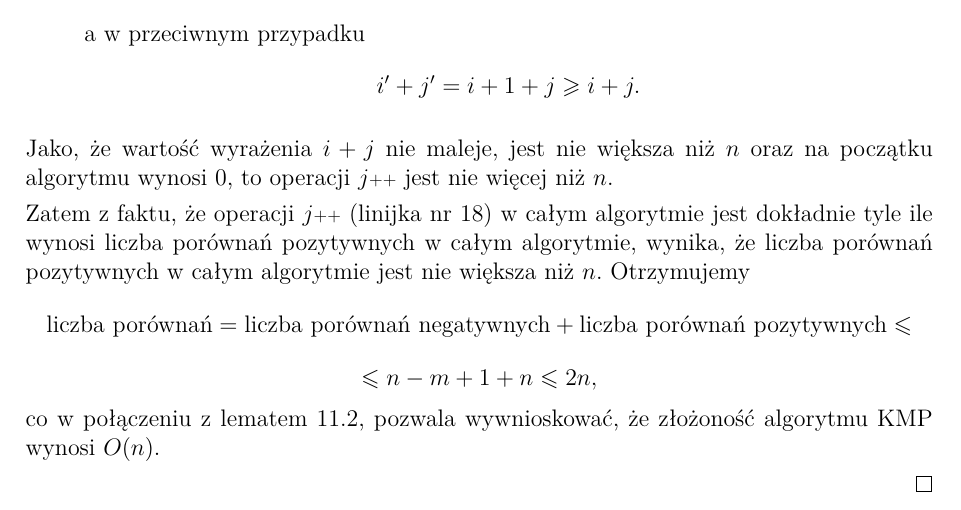
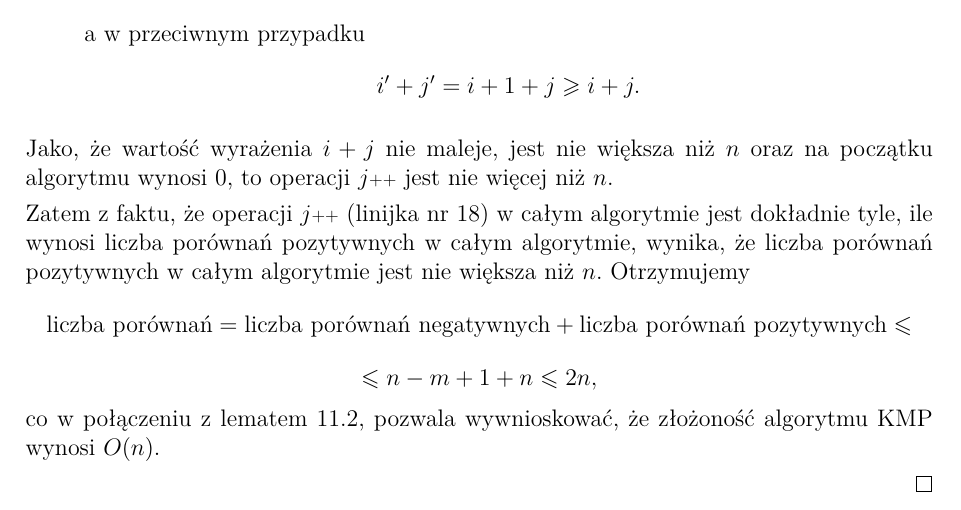
Before and after one commit to migoox/aisd-notatki, a LaTeX document (aisd-notatki.tex, which reads content/AlgorytmyTekstowe.tex): part of page 54 of 54, cut so that both start at the same text. Compiled offline with pdfLaTeX.

Commit message:
Update content/AlgorytmyTekstowe.tex
Co-authored-by: Marcin Słupczyński <132074948+mslup@users.noreply.github.com>

```diff
--- a/content/AlgorytmyTekstowe.tex
+++ b/content/AlgorytmyTekstowe.tex
@@ -173,7 +173,7 @@ Wprowadźmy skrót NWPS oznaczający najdłuższy właściwy prefikso-sufiks.
 		jest nie więcej niż $n$.
 
 		Zatem z faktu, że operacji $j\scalebox{0.75}{++}$ (linijka nr 18) w całym algorytmie jest
-		dokładnie tyle ile wynosi liczba porównań pozytywnych w całym algorytmie, wynika, że
+		dokładnie tyle, ile wynosi liczba porównań pozytywnych w całym algorytmie, wynika, że
 		liczba porównań pozytywnych w całym algorytmie jest nie większa niż $n$. Otrzymujemy
 		\[\text{liczba porównań} = \text{liczba porównań negatywnych} + \text{liczba porównań pozytywnych}\leq\]
 		\[\leq n - m + 1 + n \leq 2n,\]
```
